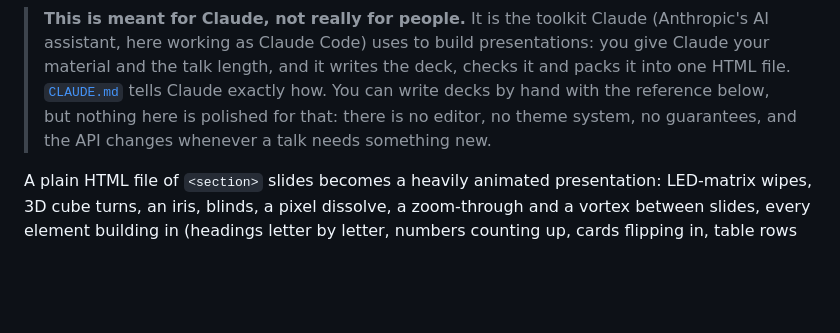
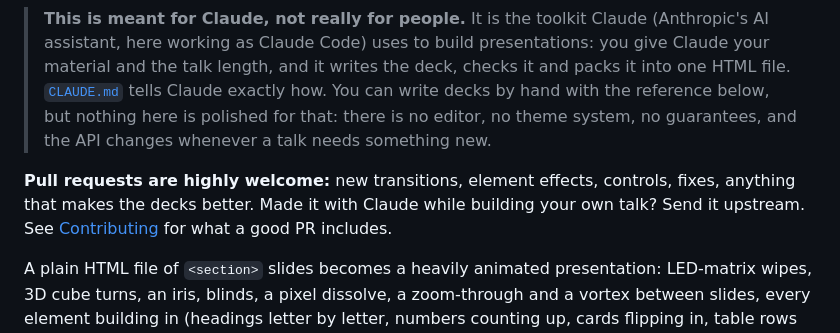
Before and after one commit to machmar/ClaudesSlideEngine, a Markdown page: README.md, the part around the change. Drawn GitHub-style; blank space fills up the shorter version.

Commit message:
Docs: pull requests are welcome; contributing guide in CLAUDE.md
Co-Authored-By: Claude Opus 5.5 <noreply@anthropic.com>

```diff
--- a/README.md
+++ b/README.md
@@ -9,6 +9,10 @@ how to control it) · [PixelPine](https://machmar.github.io/ClaudesSlideEngine/d
 > writes the deck, checks it and packs it into one HTML file. [`CLAUDE.md`](CLAUDE.md) tells Claude exactly how. You
 > can write decks by hand with the reference below, but nothing here is polished for that: there is no editor, no
 > theme system, no guarantees, and the API changes whenever a talk needs something new.
+
+**Pull requests are highly welcome:** new transitions, element effects, controls, fixes, anything that makes the
+decks better. Made it with Claude while building your own talk? Send it upstream. See
+[Contributing](CLAUDE.md#contributing-pull-requests-welcome) for what a good PR includes.
 
 A plain HTML file of `<section>` slides becomes a heavily animated presentation: LED-matrix wipes, 3D cube turns,
 an iris, blinds, a pixel dissolve, a zoom-through and a vortex between slides, every element building in (headings
```
Also changed, not shown: CLAUDE.md (+16 -0 lines).
